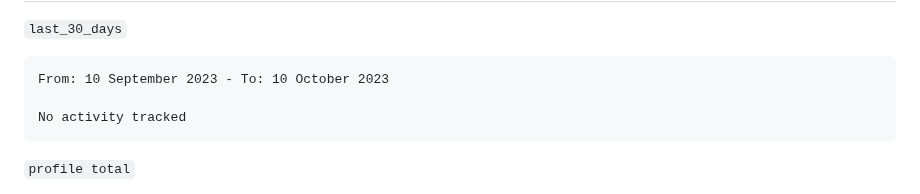
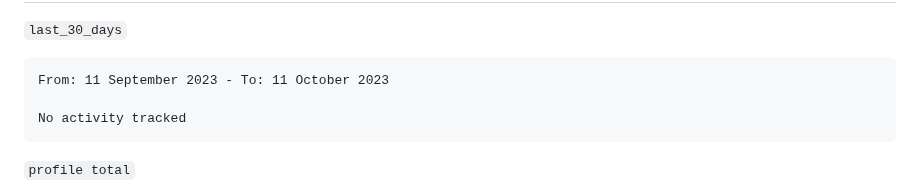
Before and after one commit to qte77/qte77, a Markdown page: README.md, the part around the change. Rendered like a GitHub page.

Commit message:
Updated waka-readme graph with new metrics

````diff
--- a/README.md
+++ b/README.md
@@ -53,7 +53,7 @@
 <!--START_SECTION:waka-->
 
 ```txt
-From: 10 September 2023 - To: 10 October 2023
+From: 11 September 2023 - To: 11 October 2023
 
 No activity tracked
 ```
````
